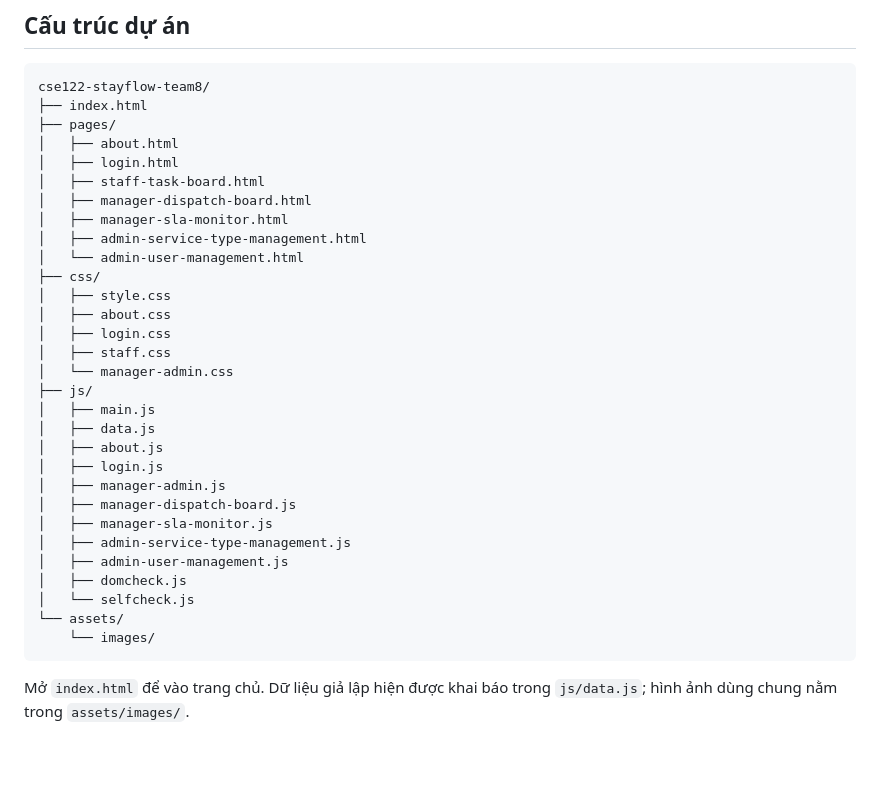
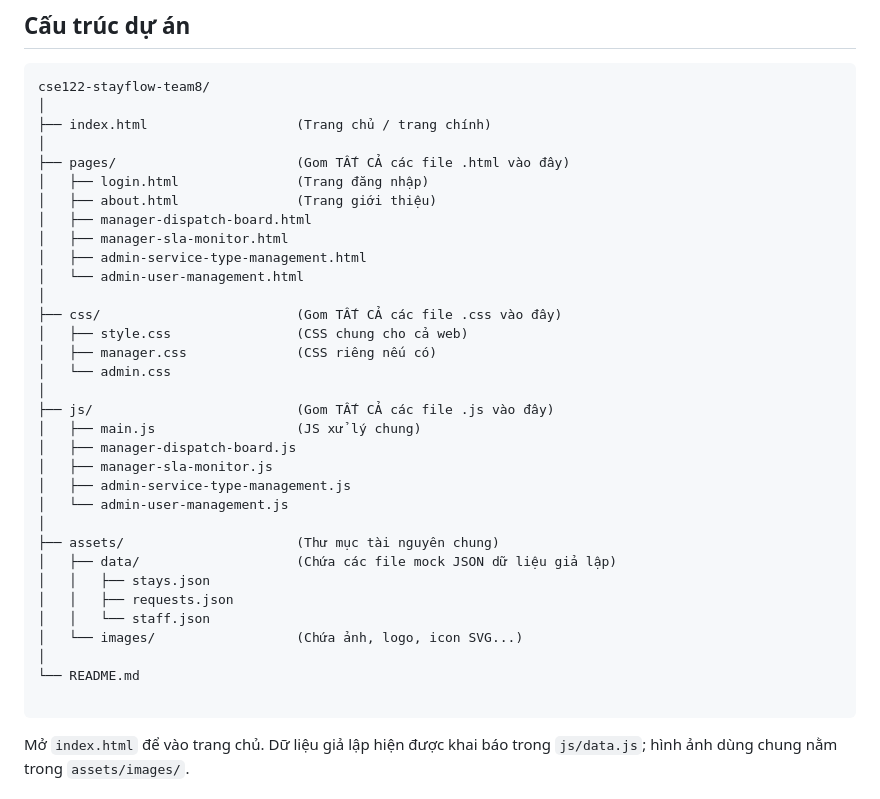
Before and after one commit to 67cntt2-nhom-8/cse122-stayflow-team8, a Markdown page: README.md, the part around the change. Rendered like a GitHub page; blank space fills up the shorter version.

Commit message:
Revise project structure details in README.md
Updated project structure in README.md with descriptions for each directory and file.

````diff
--- a/README.md
+++ b/README.md
@@ -7,35 +7,38 @@
 
 ```text
 cse122-stayflow-team8/
-├── index.html
-├── pages/
-│   ├── about.html
-│   ├── login.html
-│   ├── staff-task-board.html
+│
+├── index.html                   (Trang chủ / trang chính)
+│
+├── pages/                       (Gom TẤT CẢ các file .html vào đây)
+│   ├── login.html               (Trang đăng nhập)
+│   ├── about.html               (Trang giới thiệu)
 │   ├── manager-dispatch-board.html
 │   ├── manager-sla-monitor.html
 │   ├── admin-service-type-management.html
 │   └── admin-user-management.html
-├── css/
-│   ├── style.css
-│   ├── about.css
-│   ├── login.css
-│   ├── staff.css
-│   └── manager-admin.css
-├── js/
-│   ├── main.js
-│   ├── data.js
-│   ├── about.js
-│   ├── login.js
-│   ├── manager-admin.js
+│
+├── css/                         (Gom TẤT CẢ các file .css vào đây)
+│   ├── style.css                (CSS chung cho cả web)
+│   ├── manager.css              (CSS riêng nếu có)
+│   └── admin.css
+│
+├── js/                          (Gom TẤT CẢ các file .js vào đây)
+│   ├── main.js                  (JS xử lý chung)
 │   ├── manager-dispatch-board.js
 │   ├── manager-sla-monitor.js
 │   ├── admin-service-type-management.js
-│   ├── admin-user-management.js
-│   ├── domcheck.js
-│   └── selfcheck.js
-└── assets/
-    └── images/
+│   └── admin-user-management.js
+│
+├── assets/                      (Thư mục tài nguyên chung)
+│   ├── data/                    (Chứa các file mock JSON dữ liệu giả lập)
+│   │   ├── stays.json
+│   │   ├── requests.json
+│   │   └── staff.json
+│   └── images/                  (Chứa ảnh, logo, icon SVG...)
+│
+└── README.md
+
 ```
 
 Mở `index.html` để vào trang chủ. Dữ liệu giả lập hiện được khai báo trong
````
